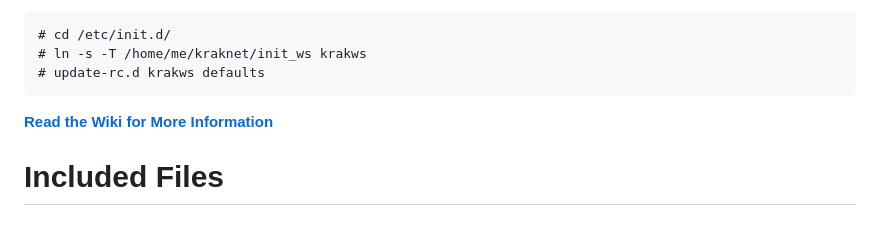
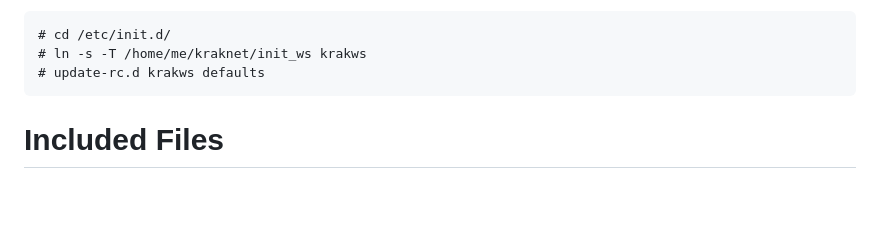
Before and after one commit to ofdx/kraknet, a Markdown page: README.md, the part around the change. Rendered like a GitHub page; blank space fills up the shorter version.

Commit message:
Remove wiki

```diff
--- a/README.md
+++ b/README.md
@@ -41,8 +41,6 @@ in /etc/init.d/, and then run update-rc.d.
     # cd /etc/init.d/
 	# ln -s -T /home/me/kraknet/init_ws krakws
 	# update-rc.d krakws defaults
-
-[**Read the Wiki for More Information**](https://github.com/krakissi/kraknet/wiki)
 
 # Included Files
 ### init_ws:
```
